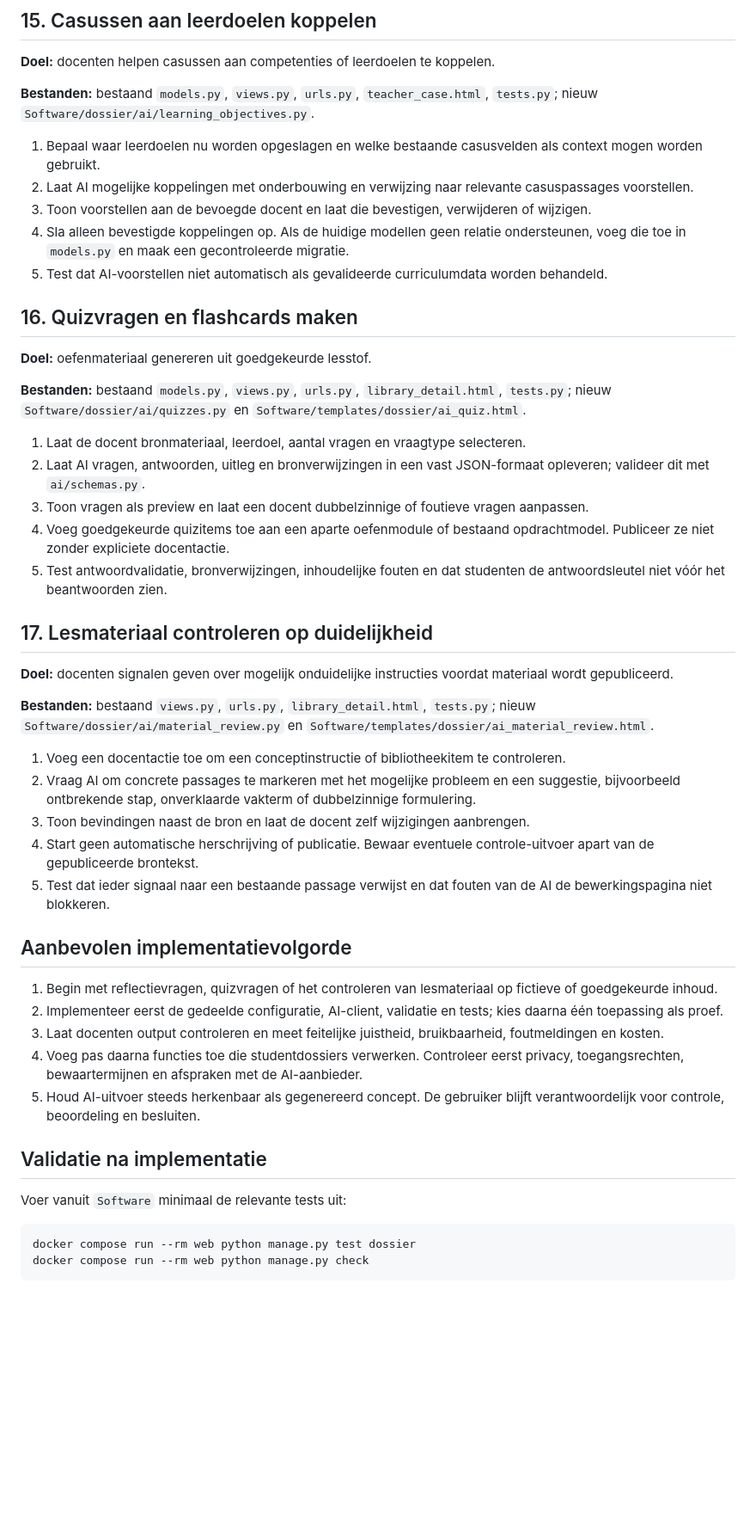
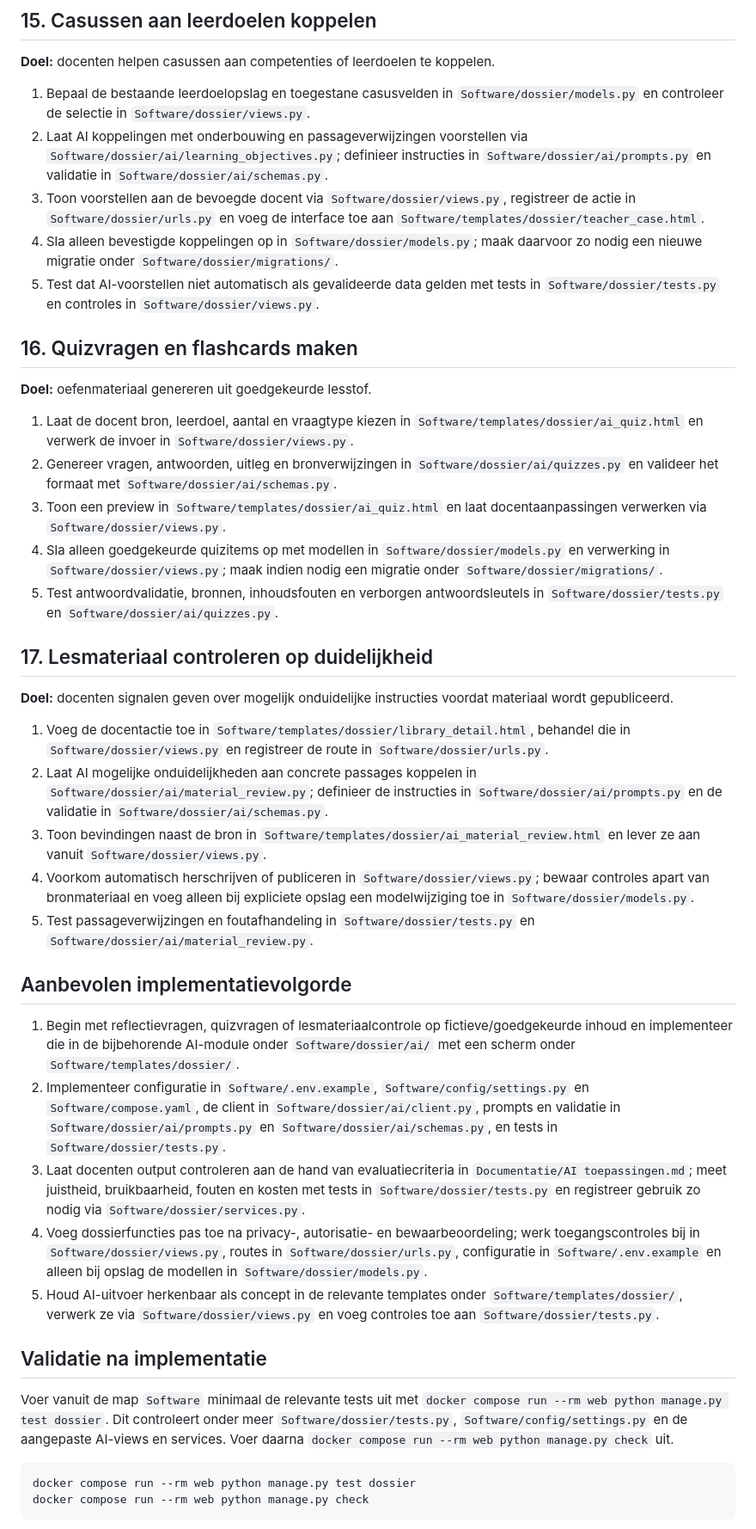
Before and after one commit to vives-project-xp/EducatiefEPD, a Markdown page: Documentatie/AI toepassingen.md, the part around one of its changes. Shown at 86% size. Drawn GitHub-style; blank space fills up the shorter version.

Commit message:
update formulering ai-toepassingen

````diff
--- a/Documentatie/AI toepassingen.md
+++ b/Documentatie/AI toepassingen.md
@@ -198,49 +170,43 @@ Bestanden hieronder met **nieuw** zijn voorstellen en bestaan nog niet. Voeg nie
 
 **Doel:** docenten helpen casussen aan competenties of leerdoelen te koppelen.
 
-**Bestanden:** bestaand `models.py`, `views.py`, `urls.py`, `teacher_case.html`, `tests.py`; nieuw `Software/dossier/ai/learning_objectives.py`.
-
-1. Bepaal waar leerdoelen nu worden opgeslagen en welke bestaande casusvelden als context mogen worden gebruikt.
-2. Laat AI mogelijke koppelingen met onderbouwing en verwijzing naar relevante casuspassages voorstellen.
-3. Toon voorstellen aan de bevoegde docent en laat die bevestigen, verwijderen of wijzigen.
-4. Sla alleen bevestigde koppelingen op. Als de huidige modellen geen relatie ondersteunen, voeg die toe in `models.py` en maak een gecontroleerde migratie.
-5. Test dat AI-voorstellen niet automatisch als gevalideerde curriculumdata worden behandeld.
+1. Bepaal de bestaande leerdoelopslag en toegestane casusvelden in `Software/dossier/models.py` en controleer de selectie in `Software/dossier/views.py`.
+2. Laat AI koppelingen met onderbouwing en passageverwijzingen voorstellen via `Software/dossier/ai/learning_objectives.py`; definieer instructies in `Software/dossier/ai/prompts.py` en validatie in `Software/dossier/ai/schemas.py`.
+3. Toon voorstellen aan de bevoegde docent via `Software/dossier/views.py`, registreer de actie in `Software/dossier/urls.py` en voeg de interface toe aan `Software/templates/dossier/teacher_case.html`.
+4. Sla alleen bevestigde koppelingen op in `Software/dossier/models.py`; maak daarvoor zo nodig een nieuwe migratie onder `Software/dossier/migrations/`.
+5. Test dat AI-voorstellen niet automatisch als gevalideerde data gelden met tests in `Software/dossier/tests.py` en controles in `Software/dossier/views.py`.
 
 ## 16. Quizvragen en flashcards maken
 
 **Doel:** oefenmateriaal genereren uit goedgekeurde lesstof.
 
-**Bestanden:** bestaand `models.py`, `views.py`, `urls.py`, `library_detail.html`, `tests.py`; nieuw `Software/dossier/ai/quizzes.py` en `Software/templates/dossier/ai_quiz.html`.
-
-1. Laat de docent bronmateriaal, leerdoel, aantal vragen en vraagtype selecteren.
-2. Laat AI vragen, antwoorden, uitleg en bronverwijzingen in een vast JSON-formaat opleveren; valideer dit met `ai/schemas.py`.
-3. Toon vragen als preview en laat een docent dubbelzinnige of foutieve vragen aanpassen.
-4. Voeg goedgekeurde quizitems toe aan een aparte oefenmodule of bestaand opdrachtmodel. Publiceer ze niet zonder expliciete docentactie.
-5. Test antwoordvalidatie, bronverwijzingen, inhoudelijke fouten en dat studenten de antwoordsleutel niet vóór het beantwoorden zien.
+1. Laat de docent bron, leerdoel, aantal en vraagtype kiezen in `Software/templates/dossier/ai_quiz.html` en verwerk de invoer in `Software/dossier/views.py`.
+2. Genereer vragen, antwoorden, uitleg en bronverwijzingen in `Software/dossier/ai/quizzes.py` en valideer het formaat met `Software/dossier/ai/schemas.py`.
+3. Toon een preview in `Software/templates/dossier/ai_quiz.html` en laat docentaanpassingen verwerken via `Software/dossier/views.py`.
+4. Sla alleen goedgekeurde quizitems op met modellen in `Software/dossier/models.py` en verwerking in `Software/dossier/views.py`; maak indien nodig een migratie onder `Software/dossier/migrations/`.
+5. Test antwoordvalidatie, bronnen, inhoudsfouten en verborgen antwoordsleutels in `Software/dossier/tests.py` en `Software/dossier/ai/quizzes.py`.
 
 ## 17. Lesmateriaal controleren op duidelijkheid
 
 **Doel:** docenten signalen geven over mogelijk onduidelijke instructies voordat materiaal wordt gepubliceerd.
 
-**Bestanden:** bestaand `views.py`, `urls.py`, `library_detail.html`, `tests.py`; nieuw `Software/dossier/ai/material_review.py` en `Software/templates/dossier/ai_material_review.html`.
-
-1. Voeg een docentactie toe om een conceptinstructie of bibliotheekitem te controleren.
-2. Vraag AI om concrete passages te markeren met het mogelijke probleem en een suggestie, bijvoorbeeld ontbrekende stap, onverklaarde vakterm of dubbelzinnige formulering.
-3. Toon bevindingen naast de bron en laat de docent zelf wijzigingen aanbrengen.
-4. Start geen automatische herschrijving of publicatie. Bewaar eventuele controle-uitvoer apart van de gepubliceerde brontekst.
-5. Test dat ieder signaal naar een bestaande passage verwijst en dat fouten van de AI de bewerkingspagina niet blokkeren.
+1. Voeg de docentactie toe in `Software/templates/dossier/library_detail.html`, behandel die in `Software/dossier/views.py` en registreer de route in `Software/dossier/urls.py`.
+2. Laat AI mogelijke onduidelijkheden aan concrete passages koppelen in `Software/dossier/ai/material_review.py`; definieer de instructies in `Software/dossier/ai/prompts.py` en de validatie in `Software/dossier/ai/schemas.py`.
+3. Toon bevindingen naast de bron in `Software/templates/dossier/ai_material_review.html` en lever ze aan vanuit `Software/dossier/views.py`.
+4. Voorkom automatisch herschrijven of publiceren in `Software/dossier/views.py`; bewaar controles apart van bronmateriaal en voeg alleen bij expliciete opslag een modelwijziging toe in `Software/dossier/models.py`.
+5. Test passageverwijzingen en foutafhandeling in `Software/dossier/tests.py` en `Software/dossier/ai/material_review.py`.
 
 ## Aanbevolen implementatievolgorde
 
-1. Begin met reflectievragen, quizvragen of het controleren van lesmateriaal op fictieve of goedgekeurde inhoud.
-2. Implementeer eerst de gedeelde configuratie, AI-client, validatie en tests; kies daarna één toepassing als proef.
-3. Laat docenten output controleren en meet feitelijke juistheid, bruikbaarheid, foutmeldingen en kosten.
-4. Voeg pas daarna functies toe die studentdossiers verwerken. Controleer eerst privacy, toegangsrechten, bewaartermijnen en afspraken met de AI-aanbieder.
-5. Houd AI-uitvoer steeds herkenbaar als gegenereerd concept. De gebruiker blijft verantwoordelijk voor controle, beoordeling en besluiten.
+1. Begin met reflectievragen, quizvragen of lesmateriaalcontrole op fictieve/goedgekeurde inhoud en implementeer die in de bijbehorende AI-module onder `Software/dossier/ai/` met een scherm onder `Software/templates/dossier/`.
+2. Implementeer configuratie in `Software/.env.example`, `Software/config/settings.py` en `Software/compose.yaml`, de client in `Software/dossier/ai/client.py`, prompts en validatie in `Software/dossier/ai/prompts.py` en `Software/dossier/ai/schemas.py`, en tests in `Software/dossier/tests.py`.
+3. Laat docenten output controleren aan de hand van evaluatiecriteria in `Documentatie/AI toepassingen.md`; meet juistheid, bruikbaarheid, fouten en kosten met tests in `Software/dossier/tests.py` en registreer gebruik zo nodig via `Software/dossier/services.py`.
+4. Voeg dossierfuncties pas toe na privacy-, autorisatie- en bewaarbeoordeling; werk toegangscontroles bij in `Software/dossier/views.py`, routes in `Software/dossier/urls.py`, configuratie in `Software/.env.example` en alleen bij opslag de modellen in `Software/dossier/models.py`.
+5. Houd AI-uitvoer herkenbaar als concept in de relevante templates onder `Software/templates/dossier/`, verwerk ze via `Software/dossier/views.py` en voeg controles toe aan `Software/dossier/tests.py`.
 
 ## Validatie na implementatie
 
-Voer vanuit `Software` minimaal de relevante tests uit:
+Voer vanuit de map `Software` minimaal de relevante tests uit met `docker compose run --rm web python manage.py test dossier`. Dit controleert onder meer `Software/dossier/tests.py`, `Software/config/settings.py` en de aangepaste AI-views en services. Voer daarna `docker compose run --rm web python manage.py check` uit.
 
 ```powershell
 docker compose run --rm web python manage.py test dossier
````
Also changed, not shown: other parts of Documentatie/AI toepassingen.md (+77 -105 lines).
